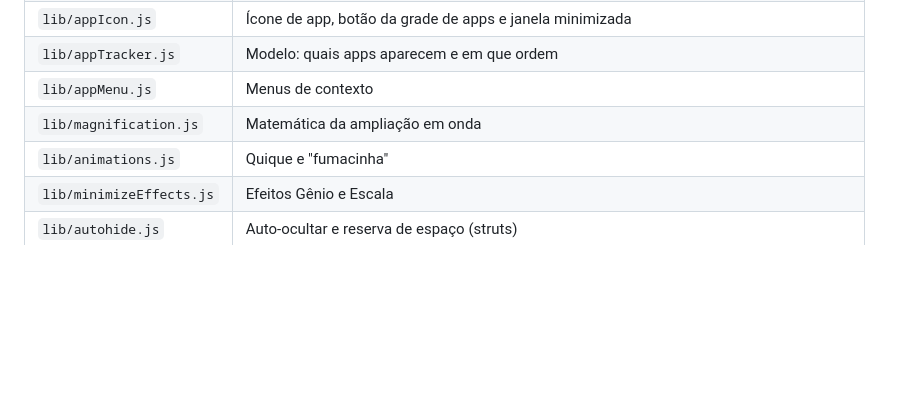
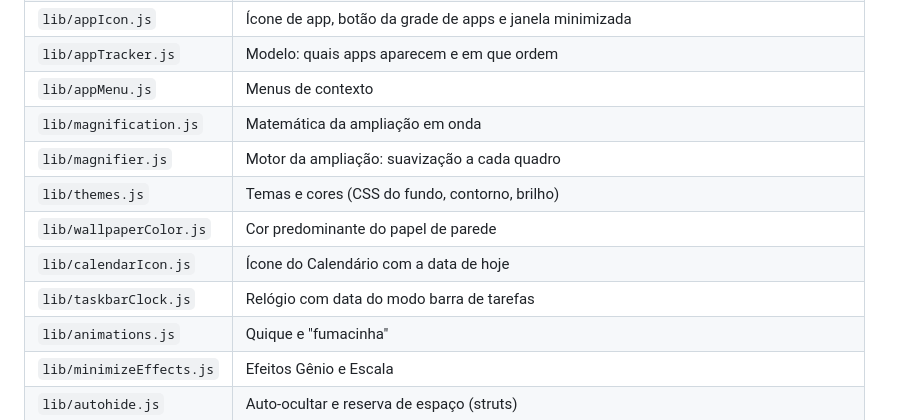
Before and after one commit to bispov19/orla-dock, a Markdown page: README.md, the part around one of its changes. Drawn GitHub-style; blank space fills up the shorter version.

```diff
--- a/README.md
+++ b/README.md
@@ -100,6 +112,11 @@ journalctl -f -o cat /usr/bin/gjs
 | `lib/appTracker.js` | Modelo: quais apps aparecem e em que ordem |
 | `lib/appMenu.js` | Menus de contexto |
 | `lib/magnification.js` | Matemática da ampliação em onda |
+| `lib/magnifier.js` | Motor da ampliação: suavização a cada quadro |
+| `lib/themes.js` | Temas e cores (CSS do fundo, contorno, brilho) |
+| `lib/wallpaperColor.js` | Cor predominante do papel de parede |
+| `lib/calendarIcon.js` | Ícone do Calendário com a data de hoje |
+| `lib/taskbarClock.js` | Relógio com data do modo barra de tarefas |
 | `lib/animations.js` | Quique e "fumacinha" |
 | `lib/minimizeEffects.js` | Efeitos Gênio e Escala |
 | `lib/autohide.js` | Auto-ocultar e reserva de espaço (struts) |
```
Also changed, not shown: other parts of README.md (+19 -7 lines), docs/screenshots/about.png (added), docs/screenshots/dock.png, docs/screenshots/taskbar.png (added), 2 other files.
